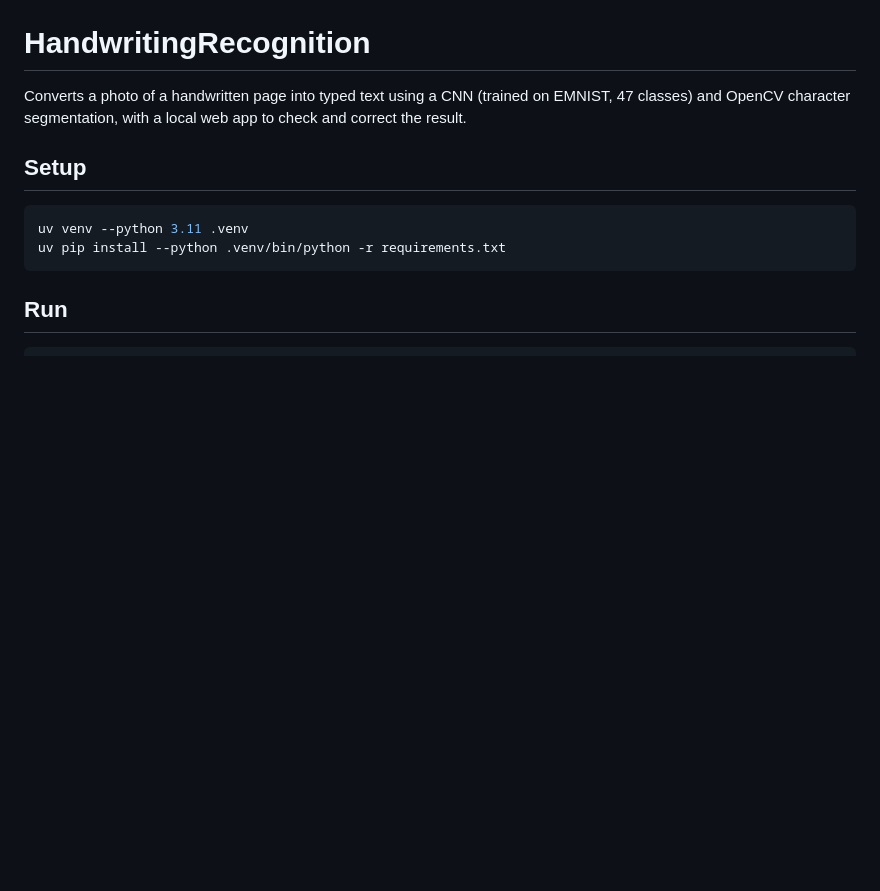
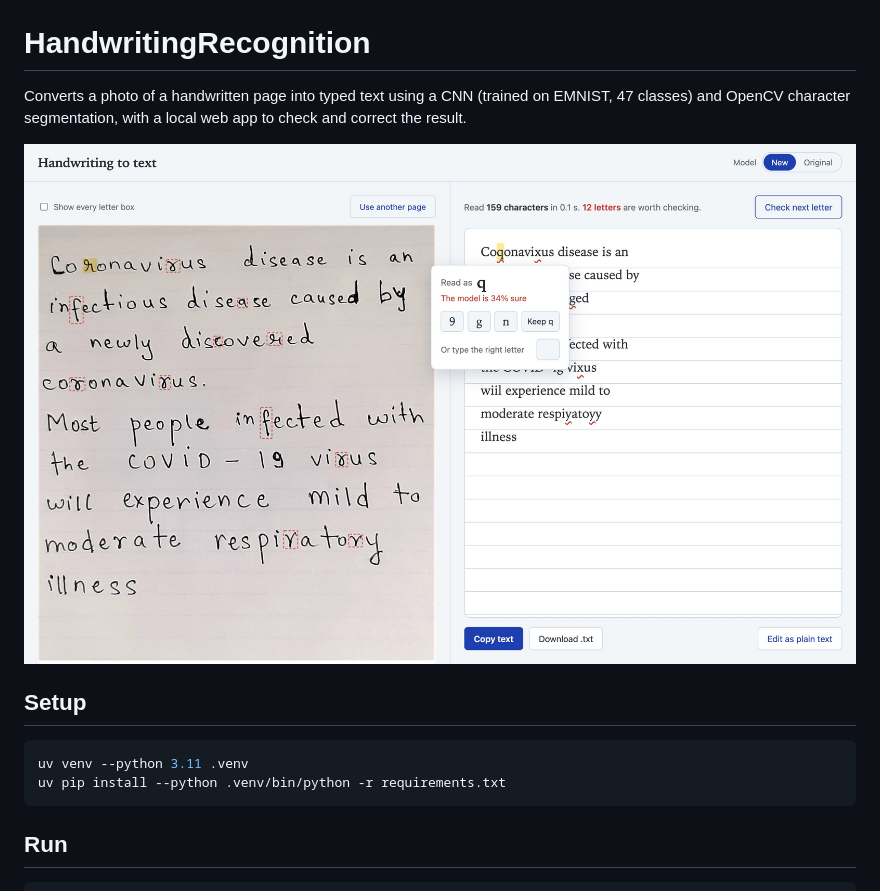
Before and after one commit to akshatasthana10/HandwritingRecognition, a Markdown page: README.md, the part around the change. GitHub-like rendering; pictures changed too: docs/screenshots/2-check-letters.jpg (added); blank space fills up the shorter version.

```diff
--- a/README.md
+++ b/README.md
@@ -1,6 +1,8 @@
 # HandwritingRecognition
 
 Converts a photo of a handwritten page into typed text using a CNN (trained on EMNIST, 47 classes) and OpenCV character segmentation, with a local web app to check and correct the result.
+
+![Checking a page: the photo and the typed text side by side, with letters worth checking underlined in red](docs/screenshots/2-check-letters.jpg)
 
 ## Setup
 
```
Also changed, not shown: docs/screenshots/1-start.jpg (added), docs/screenshots/3-linked-boxes.jpg (added), docs/screenshots/4-dark.jpg (added), docs/screenshots/5-phone.jpg (added), 1 other file.
